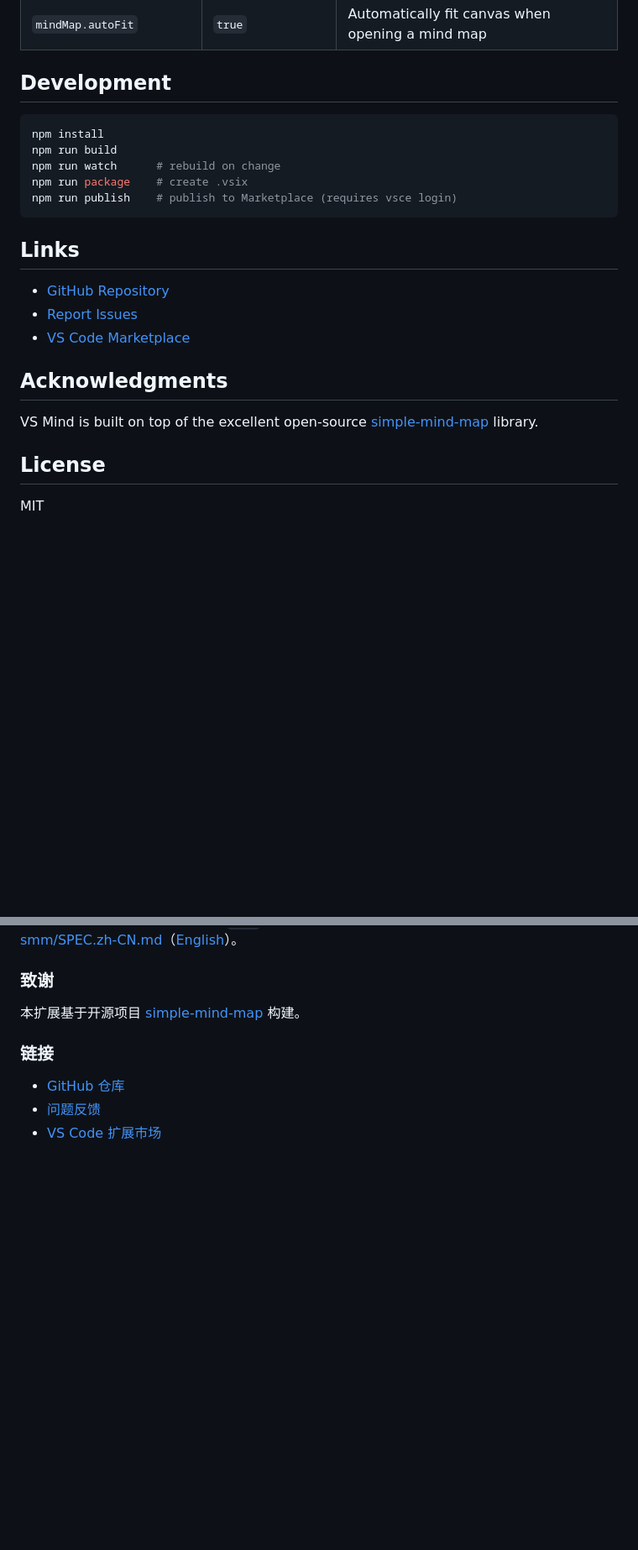
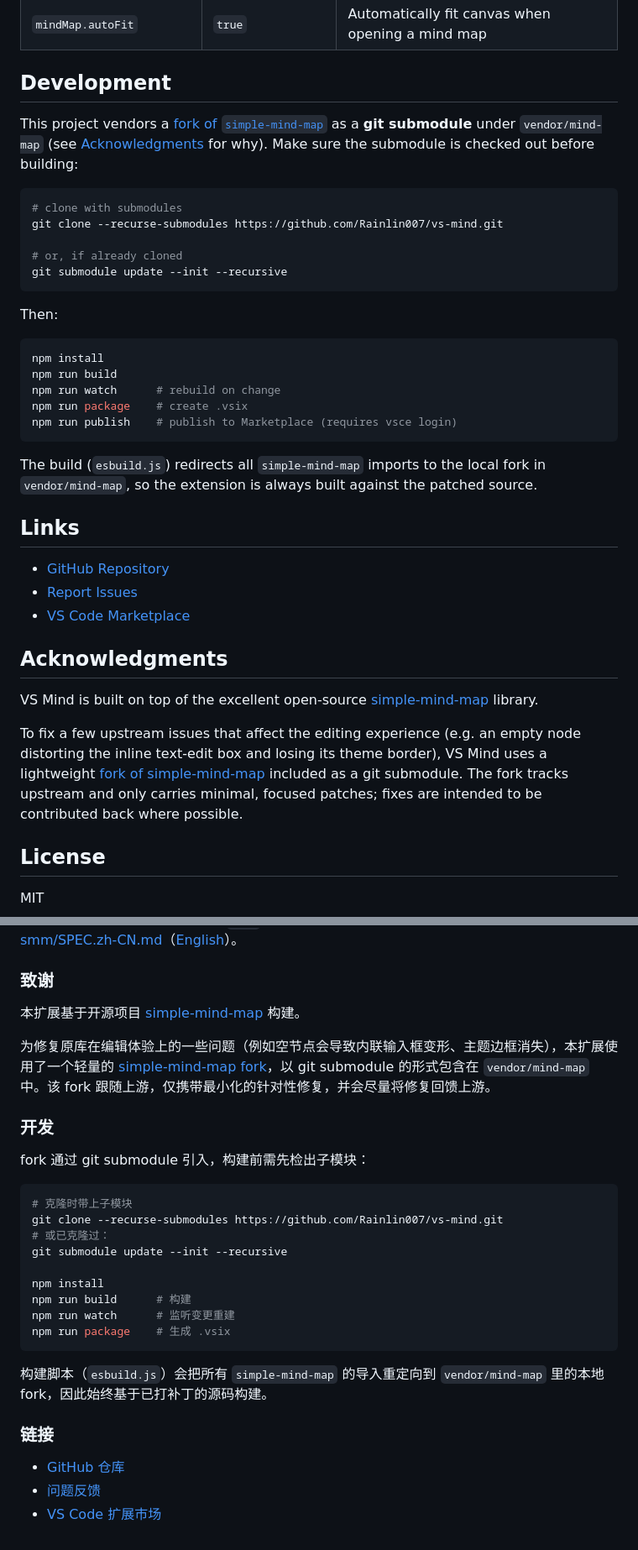
Before and after one commit to Rainlin007/vs-mind, a Markdown page: README.md, 2 parts joined by grey strips. Shown at 84% size. Drawn GitHub-style; blank space fills up the shorter version.

Commit message:
docs: explain simple-mind-map fork rationale and submodule setup
Document why VS Mind vendors a simple-mind-map fork (fixing upstream
editing issues like empty-node edit-box distortion) and how to check
out the submodule before building, in both English and Chinese.

Co-authored-by: Cursor <cursoragent@cursor.com>

````diff
--- a/README.md
+++ b/README.md
@@ -99,6 +99,18 @@ All commands are available via the Command Palette:
 
 ## Development
 
+This project vendors a [fork of `simple-mind-map`](https://github.com/Rainlin007/mind-map) as a **git submodule** under `vendor/mind-map` (see [Acknowledgments](#acknowledgments) for why). Make sure the submodule is checked out before building:
+
+```bash
+# clone with submodules
+git clone --recurse-submodules https://github.com/Rainlin007/vs-mind.git
+
+# or, if already cloned
+git submodule update --init --recursive
+```
+
+Then:
+
 ```bash
 npm install
 npm run build
@@ -106,6 +118,8 @@ npm run watch      # rebuild on change
 npm run package    # create .vsix
 npm run publish    # publish to Marketplace (requires vsce login)
 ```
+
+The build (`esbuild.js`) redirects all `simple-mind-map` imports to the local fork in `vendor/mind-map`, so the extension is always built against the patched source.
 
 ## Links
 
@@ -116,6 +130,8 @@ npm run publish    # publish to Marketplace (requires vsce login)
 ## Acknowledgments
 
 VS Mind is built on top of the excellent open-source [simple-mind-map](https://github.com/wanglin2/mind-map) library.
+
+To fix a few upstream issues that affect the editing experience (e.g. an empty node distorting the inline text-edit box and losing its theme border), VS Mind uses a lightweight [fork of simple-mind-map](https://github.com/Rainlin007/mind-map) included as a git submodule. The fork tracks upstream and only carries minimal, focused patches; fixes are intended to be contributed back where possible.
 
 ## License
 
@@ -176,6 +192,26 @@ MIT
 
 本扩展基于开源项目 [simple-mind-map](https://github.com/wanglin2/mind-map) 构建。
 
+为修复原库在编辑体验上的一些问题（例如空节点会导致内联输入框变形、主题边框消失），本扩展使用了一个轻量的 [simple-mind-map fork](https://github.com/Rainlin007/mind-map)，以 git submodule 的形式包含在 `vendor/mind-map` 中。该 fork 跟随上游，仅携带最小化的针对性修复，并会尽量将修复回馈上游。
+
+### 开发
+
+fork 通过 git submodule 引入，构建前需先检出子模块：
+
+```bash
+# 克隆时带上子模块
+git clone --recurse-submodules https://github.com/Rainlin007/vs-mind.git
+# 或已克隆过：
+git submodule update --init --recursive
+
+npm install
+npm run build      # 构建
+npm run watch      # 监听变更重建
+npm run package    # 生成 .vsix
+```
+
+构建脚本（`esbuild.js`）会把所有 `simple-mind-map` 的导入重定向到 `vendor/mind-map` 里的本地 fork，因此始终基于已打补丁的源码构建。
+
 ### 链接
 
 - [GitHub 仓库](https://github.com/Rainlin007/vs-mind)
````
